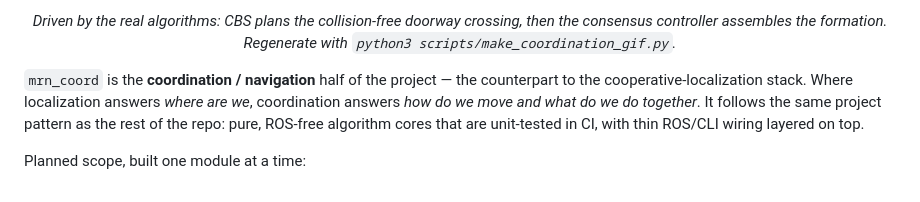
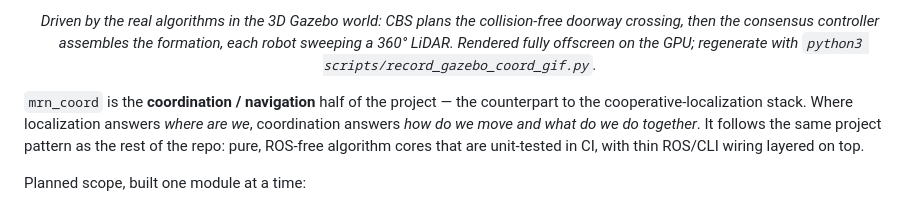
Before and after one commit to rsasaki0109/MultiRobotBattle, a Markdown page: docs/coordination.md, the part around one of its changes. Drawn GitHub-style.

```diff
--- a/docs/coordination.md
+++ b/docs/coordination.md
@@ -5,7 +5,7 @@
 </p>
 
 <p align="center">
-  <em>Driven by the real algorithms: CBS plans the collision-free doorway crossing, then the consensus controller assembles the formation. Regenerate with <code>python3 scripts/make_coordination_gif.py</code>.</em>
+  <em>Driven by the real algorithms in the 3D Gazebo world: CBS plans the collision-free doorway crossing, then the consensus controller assembles the formation, each robot sweeping a 360° LiDAR. Rendered fully offscreen on the GPU; regenerate with <code>python3 scripts/record_gazebo_coord_gif.py</code>.</em>
 </p>
 
 `mrn_coord` is the **coordination / navigation** half of the project — the
```
Also changed, not shown: other parts of docs/coordination.md (+1 -1 lines), README.md (+10 -14 lines).
